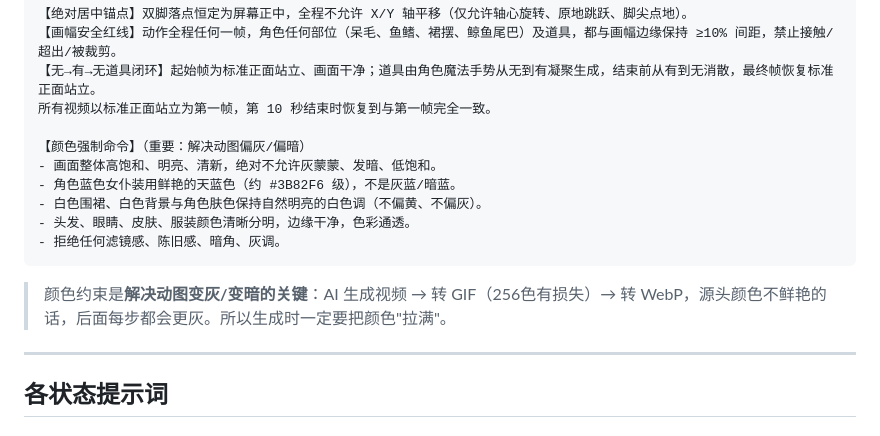
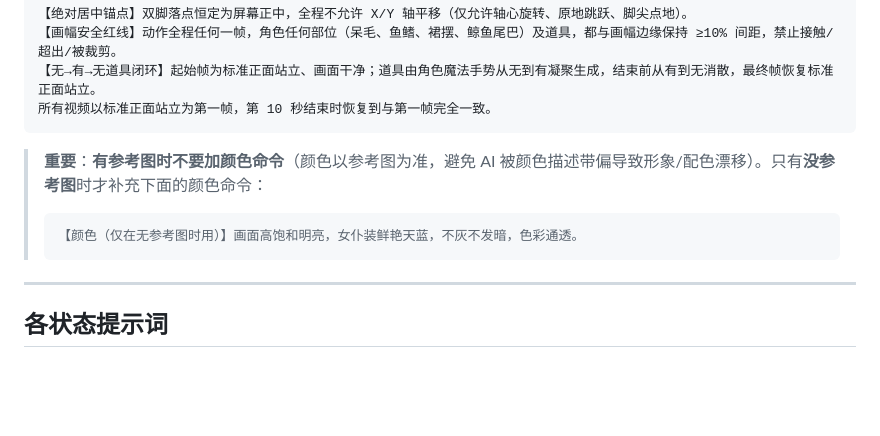
Before and after one commit to touche-s/rice-loving-whale, a Markdown page: STATE-PROMPTS.md, the part around the change. Rendered like a GitHub page; blank space fills up the shorter version.

Commit message:
有参考图时不强制颜色，避免AI被颜色描述带偏形象

````diff
--- a/STATE-PROMPTS.md
+++ b/STATE-PROMPTS.md
@@ -39,16 +39,12 @@
 【画幅安全红线】动作全程任何一帧，角色任何部位（呆毛、鱼鳍、裙摆、鲸鱼尾巴）及道具，都与画幅边缘保持 ≥10% 间距，禁止接触/超出/被裁剪。
 【无→有→无道具闭环】起始帧为标准正面站立、画面干净；道具由角色魔法手势从无到有凝聚生成，结束前从有到无消散，最终帧恢复标准正面站立。
 所有视频以标准正面站立为第一帧，第 10 秒结束时恢复到与第一帧完全一致。
-
-【颜色强制命令】（重要：解决动图偏灰/偏暗）
-- 画面整体高饱和、明亮、清新，绝对不允许灰蒙蒙、发暗、低饱和。
-- 角色蓝色女仆装用鲜艳的天蓝色（约 #3B82F6 级），不是灰蓝/暗蓝。
-- 白色围裙、白色背景与角色肤色保持自然明亮的白色调（不偏黄、不偏灰）。
-- 头发、眼睛、皮肤、服装颜色清晰分明，边缘干净，色彩通透。
-- 拒绝任何滤镜感、陈旧感、暗角、灰调。
 ```
 
-> 颜色约束是**解决动图变灰/变暗的关键**：AI 生成视频 → 转 GIF（256色有损失）→ 转 WebP，源头颜色不鲜艳的话，后面每步都会更灰。所以生成时一定要把颜色"拉满"。
+> **重要**：**有参考图时不要加颜色命令**（颜色以参考图为准，避免 AI 被颜色描述带偏导致形象/配色漂移）。只有**没参考图**时才补充下面的颜色命令：
+> ```
+> 【颜色（仅在无参考图时用）】画面高饱和明亮，女仆装鲜艳天蓝，不灰不发暗，色彩通透。
+> ```
 
 ---
 
````
